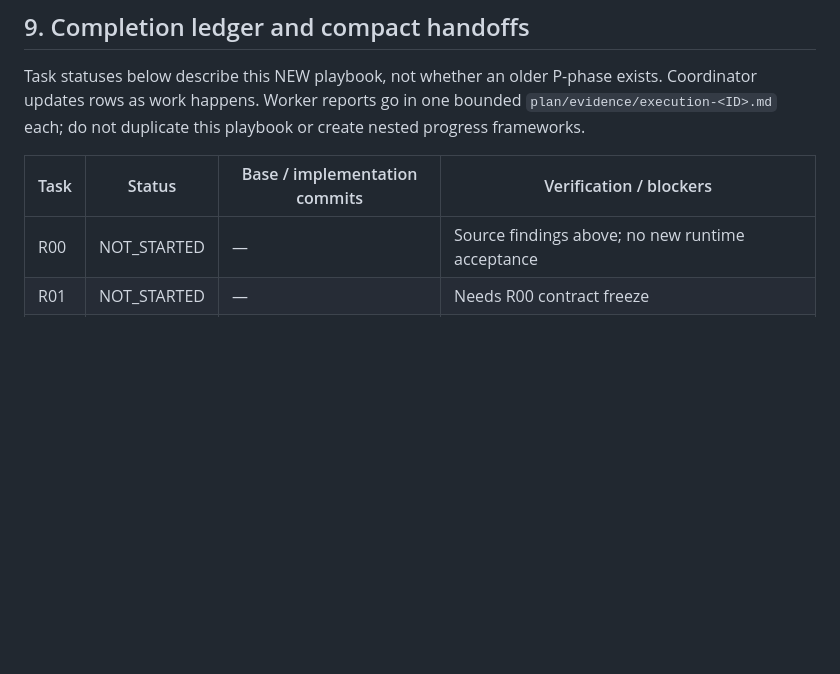
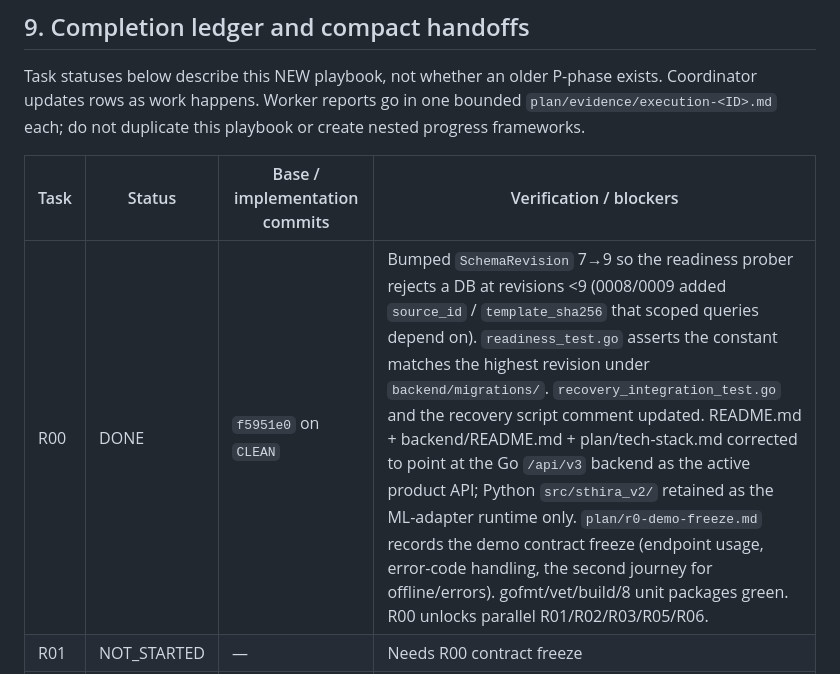
Before and after one commit to prakashdole/sthira, a Markdown page: plan/prompt.md, the part around the change. Drawn GitHub-style; blank space fills up the shorter version.

Commit message:
R00: record R00 freeze status in execution ledger

```diff
--- a/plan/prompt.md
+++ b/plan/prompt.md
@@ -462,7 +462,7 @@ Task statuses below describe this NEW playbook, not whether an older P-phase exi
 
 | Task | Status | Base / implementation commits | Verification / blockers |
 | --- | --- | --- | --- |
-| R00 | NOT_STARTED | — | Source findings above; no new runtime acceptance |
+| R00 | DONE | `f5951e0` on `CLEAN` | Bumped `SchemaRevision` 7→9 so the readiness prober rejects a DB at revisions <9 (0008/0009 added `source_id` / `template_sha256` that scoped queries depend on). `readiness_test.go` asserts the constant matches the highest revision under `backend/migrations/`. `recovery_integration_test.go` and the recovery script comment updated. README.md + backend/README.md + plan/tech-stack.md corrected to point at the Go `/api/v3` backend as the active product API; Python `src/sthira_v2/` retained as the ML-adapter runtime only. `plan/r0-demo-freeze.md` records the demo contract freeze (endpoint usage, error-code handling, the second journey for offline/errors). gofmt/vet/build/8 unit packages green. R00 unlocks parallel R01/R02/R03/R05/R06. |
 | R01 | NOT_STARTED | — | Needs R00 contract freeze |
 | R02 | NOT_STARTED | — | Real model/hardware availability must be established |
 | R03 | NOT_STARTED | — | Needs R00; final actual API acceptance R01/R02 |
```
